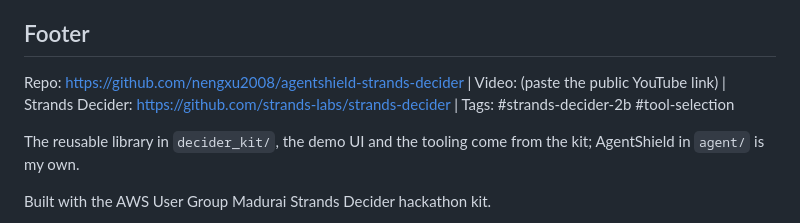
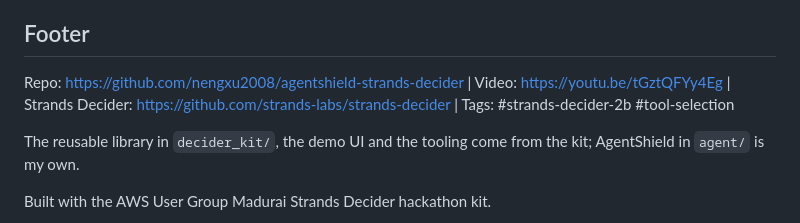
Before and after one commit to nengxu2008/agentshield-strands-decider, a Markdown page: submission/article/body.md, the part around the change. Rendered like a GitHub page.

Commit message:
docs: video link and submission checklist

```diff
--- a/submission/article/body.md
+++ b/submission/article/body.md
@@ -141,7 +141,7 @@ Splitting one routing judgement into separate questions (severity, missing facts
 
 ## Footer
 
-Repo: https://github.com/nengxu2008/agentshield-strands-decider | Video: (paste the public YouTube link) | Strands Decider: https://github.com/strands-labs/strands-decider | Tags: #strands-decider-2b #tool-selection
+Repo: https://github.com/nengxu2008/agentshield-strands-decider | Video: https://youtu.be/tGztQFYy4Eg | Strands Decider: https://github.com/strands-labs/strands-decider | Tags: #strands-decider-2b #tool-selection
 
 The reusable library in `decider_kit/`, the demo UI and the tooling come from the kit; AgentShield in `agent/` is my own.
 
```
